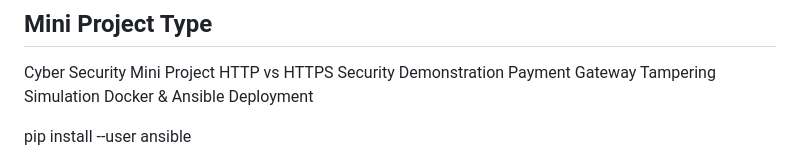
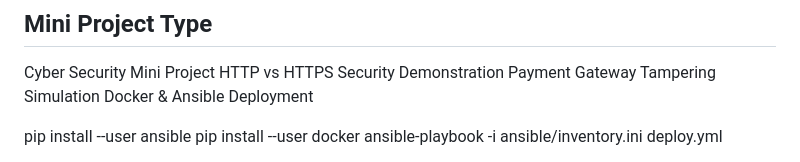
Before and after one commit to Om-workspace/cybersecurity-http-vs-https, a Markdown page: README.md, the part around the change. GitHub-like rendering.

Commit message:
Add Docker installation instruction to README

```diff
--- a/README.md
+++ b/README.md
@@ -202,5 +202,5 @@ Payment Gateway Tampering Simulation
 Docker & Ansible Deployment
 
 pip install --user ansible
-
+pip install --user docker
 ansible-playbook -i ansible/inventory.ini deploy.yml
```
